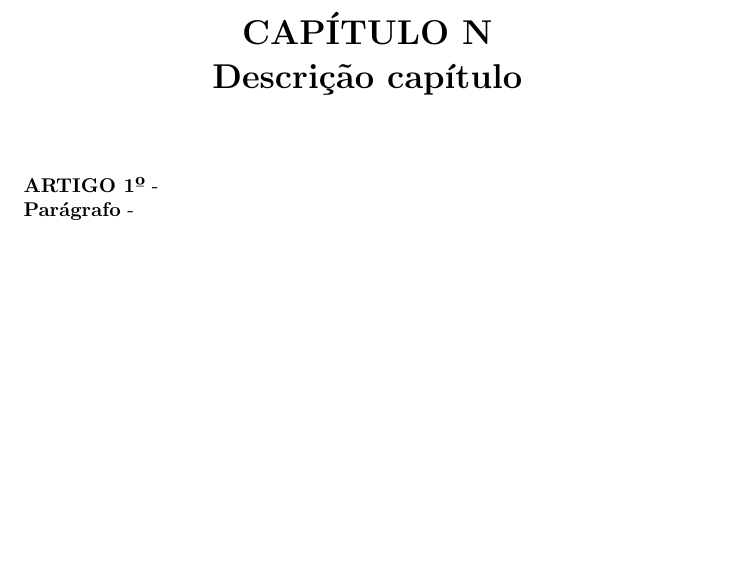
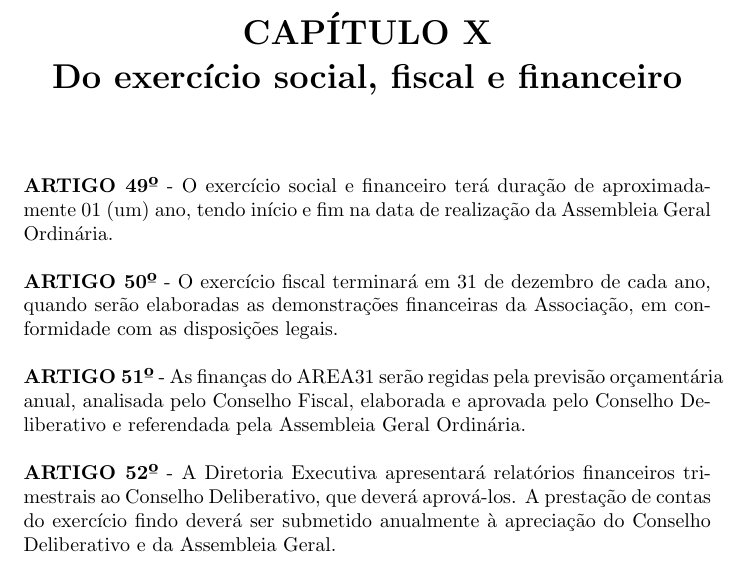
Before and after one commit to coffnix/estatuto, a LaTeX document (src/statute.tex, which reads src/cap10.tex): part of page 20 of 20, cut so that both start at the same text, the shorter picture padded with empty space. Compiled offline with pdfLaTeX.

Commit message:
Chapter 10 done

```diff
--- a/src/cap10.tex
+++ b/src/cap10.tex
@@ -1,7 +1,25 @@
-\chapter*{CAPÍTULO N \\ Descrição capítulo}
+\chapter*{CAPÍTULO X\\ Do exercício social, fiscal e financeiro}
 
+\textbf{ARTIGO 49º} - O exercício social e financeiro terá duração de
+aproximadamente 01 (um) ano, tendo início e fim na data de
+realização da Assembleia Geral Ordinária.
 
-\textbf{ARTIGO 1º} -
+\bigskip
 
+\textbf{ARTIGO 50º} - O exercício fiscal terminará em 31 de dezembro de
+cada ano, quando serão elaboradas as demonstrações financeiras da
+Associação, em conformidade com as disposições legais.
 
-\textbf{Parágrafo} -
+\bigskip
+
+\textbf{ARTIGO 51º} - As finanças do AREA31 serão regidas pela previsão
+orçamentária anual, analisada pelo Conselho Fiscal, elaborada e
+aprovada pelo Conselho Deliberativo e referendada
+pela Assembleia Geral Ordinária.
+
+\bigskip
+
+\textbf{ARTIGO 52º} - A Diretoria Executiva apresentará relatórios
+financeiros trimestrais ao Conselho Deliberativo, que deverá aprová-los.
+A prestação de contas do exercício findo deverá ser submetido anualmente
+à apreciação do Conselho Deliberativo e da Assembleia Geral.
```
